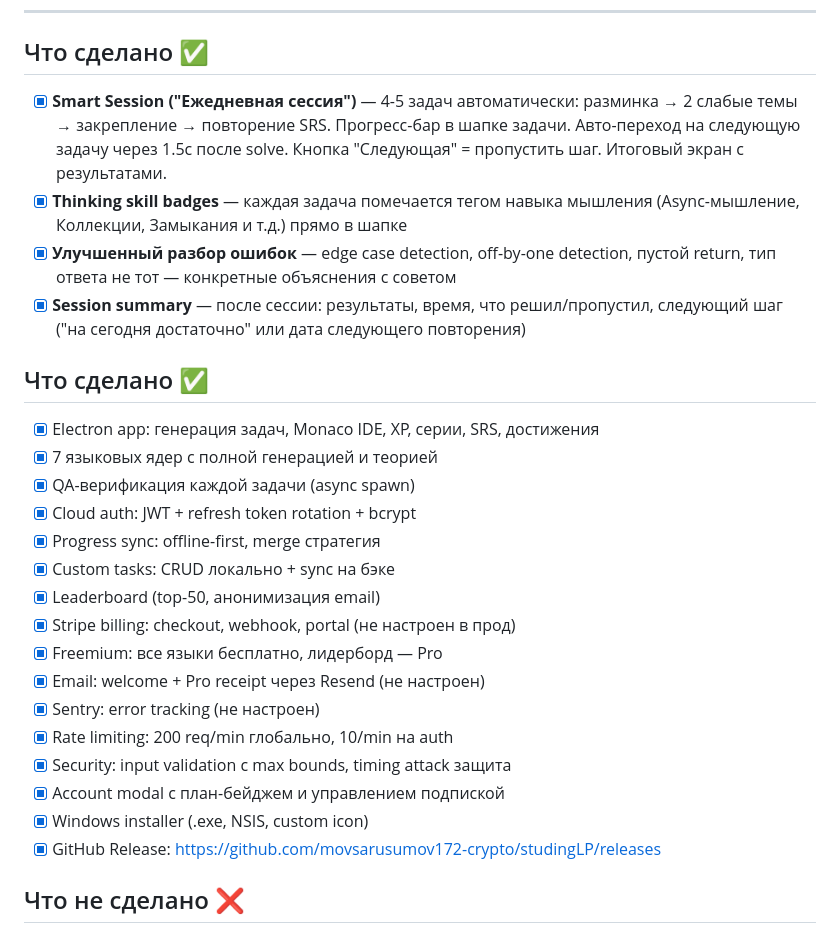
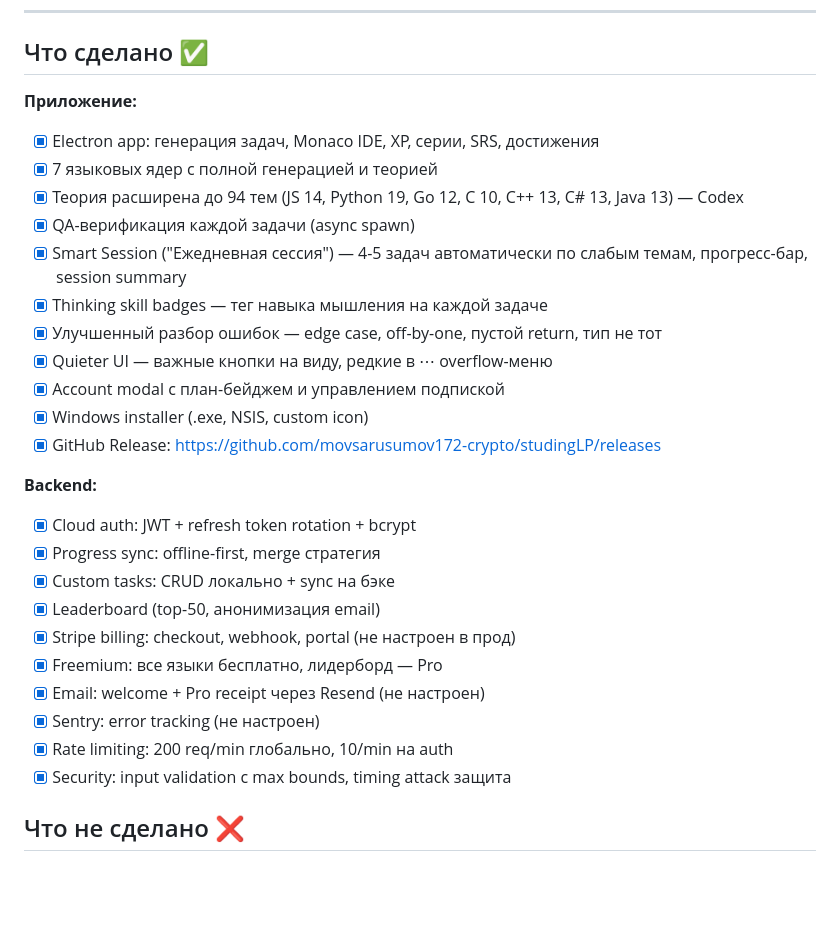
Before and after one commit to movsarusumov172-crypto/studingLP, a Markdown page: README.md, the part around the change. Drawn GitHub-style; blank space fills up the shorter version.

Commit message:
docs: fix duplicate section header, merge done lists, note Codex theory expansion

```diff
--- a/README.md
+++ b/README.md
@@ -324,16 +324,20 @@ npm run dist     # → dist/JS Infinite Trainer Setup 1.0.0.exe
 
 ## Что сделано ✅
 
-- [x] **Smart Session ("Ежедневная сессия")** — 4-5 задач автоматически: разминка → 2 слабые темы → закрепление → повторение SRS. Прогресс-бар в шапке задачи. Авто-переход на следующую задачу через 1.5с после solve. Кнопка "Следующая" = пропустить шаг. Итоговый экран с результатами.
-- [x] **Thinking skill badges** — каждая задача помечается тегом навыка мышления (Async-мышление, Коллекции, Замыкания и т.д.) прямо в шапке
-- [x] **Улучшенный разбор ошибок** — edge case detection, off-by-one detection, пустой return, тип ответа не тот — конкретные объяснения с советом
-- [x] **Session summary** — после сессии: результаты, время, что решил/пропустил, следующий шаг ("на сегодня достаточно" или дата следующего повторения)
-
-## Что сделано ✅
-
+**Приложение:**
 - [x] Electron app: генерация задач, Monaco IDE, XP, серии, SRS, достижения
 - [x] 7 языковых ядер с полной генерацией и теорией
+- [x] Теория расширена до 94 тем (JS 14, Python 19, Go 12, C 10, C++ 13, C# 13, Java 13) — Codex
 - [x] QA-верификация каждой задачи (async spawn)
+- [x] Smart Session ("Ежедневная сессия") — 4-5 задач автоматически по слабым темам, прогресс-бар, session summary
+- [x] Thinking skill badges — тег навыка мышления на каждой задаче
+- [x] Улучшенный разбор ошибок — edge case, off-by-one, пустой return, тип не тот
+- [x] Quieter UI — важные кнопки на виду, редкие в ⋯ overflow-меню
+- [x] Account modal с план-бейджем и управлением подпиской
+- [x] Windows installer (.exe, NSIS, custom icon)
+- [x] GitHub Release: https://github.com/movsarusumov172-crypto/studingLP/releases
+
+**Backend:**
 - [x] Cloud auth: JWT + refresh token rotation + bcrypt
 - [x] Progress sync: offline-first, merge стратегия
 - [x] Custom tasks: CRUD локально + sync на бэке
@@ -344,9 +348,6 @@ npm run dist     # → dist/JS Infinite Trainer Setup 1.0.0.exe
 - [x] Sentry: error tracking (не настроен)
 - [x] Rate limiting: 200 req/min глобально, 10/min на auth
 - [x] Security: input validation с max bounds, timing attack защита
-- [x] Account modal с план-бейджем и управлением подпиской
-- [x] Windows installer (.exe, NSIS, custom icon)
-- [x] GitHub Release: https://github.com/movsarusumov172-crypto/studingLP/releases
 
 ## Что не сделано ❌
 
```
